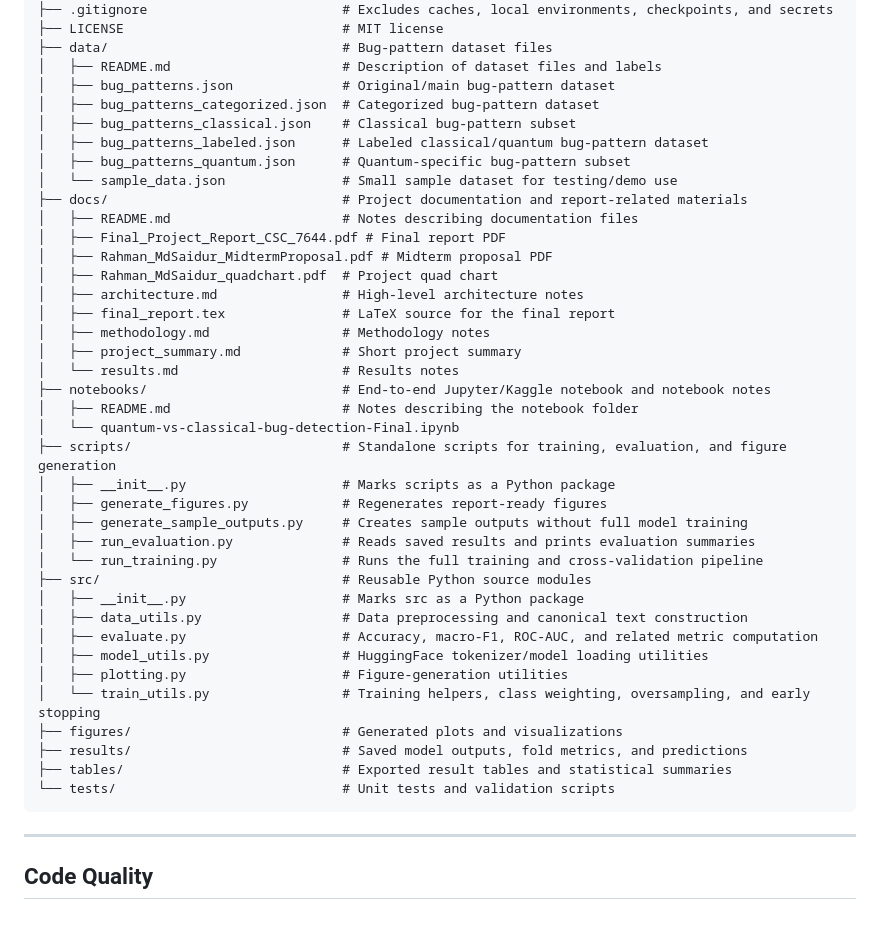
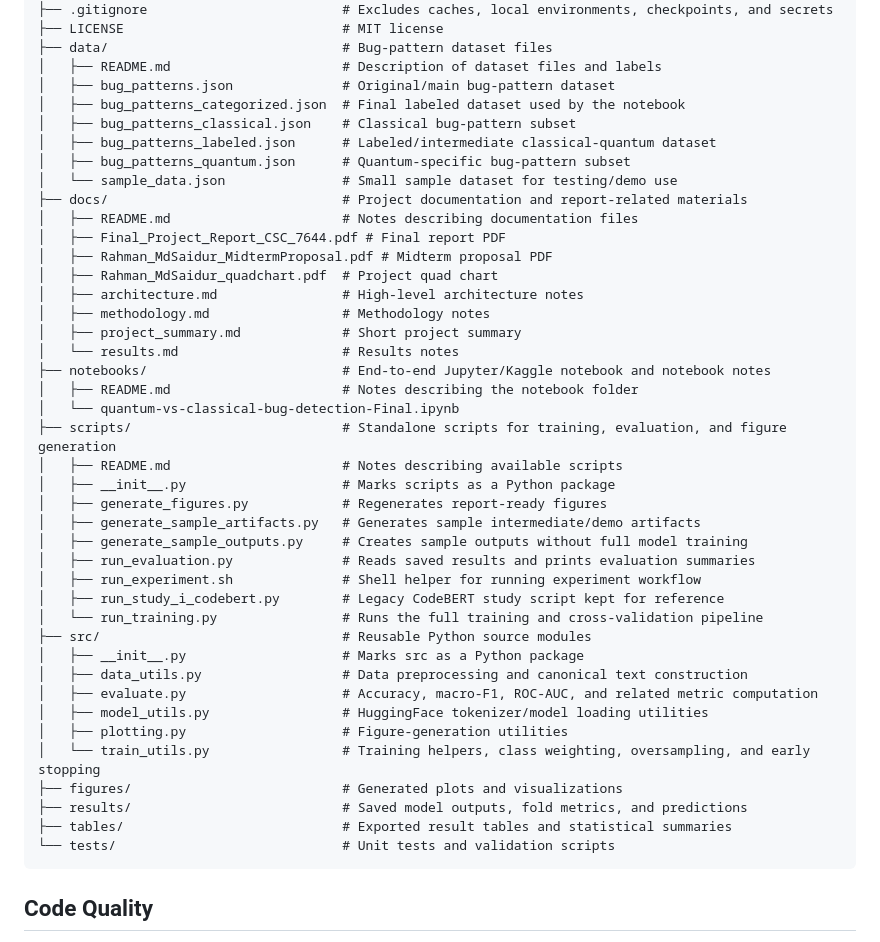
Before and after one commit to mrahm65/CSC-7644_Fine-Tuning-LLMs-for-Bug-Detection-in-Quantum-Software, a Markdown page: README.md, the part around the change. Rendered like a GitHub page.

````diff
--- a/README.md
+++ b/README.md
@@ -255,9 +255,9 @@ CSC-7644_Fine-Tuning-LLMs-for-Bug-Detection-in-Quantum-Software/
 ├── data/                              # Bug-pattern dataset files
 │   ├── README.md                      # Description of dataset files and labels
 │   ├── bug_patterns.json              # Original/main bug-pattern dataset
-│   ├── bug_patterns_categorized.json  # Categorized bug-pattern dataset
+│   ├── bug_patterns_categorized.json  # Final labeled dataset used by the notebook
 │   ├── bug_patterns_classical.json    # Classical bug-pattern subset
-│   ├── bug_patterns_labeled.json      # Labeled classical/quantum bug-pattern dataset
+│   ├── bug_patterns_labeled.json      # Labeled/intermediate classical-quantum dataset
 │   ├── bug_patterns_quantum.json      # Quantum-specific bug-pattern subset
 │   └── sample_data.json               # Small sample dataset for testing/demo use
 ├── docs/                              # Project documentation and report-related materials
@@ -266,7 +266,6 @@ CSC-7644_Fine-Tuning-LLMs-for-Bug-Detection-in-Quantum-Software/
 │   ├── Rahman_MdSaidur_MidtermProposal.pdf # Midterm proposal PDF
 │   ├── Rahman_MdSaidur_quadchart.pdf  # Project quad chart
 │   ├── architecture.md                # High-level architecture notes
-│   ├── final_report.tex               # LaTeX source for the final report
 │   ├── methodology.md                 # Methodology notes
 │   ├── project_summary.md             # Short project summary
 │   └── results.md                     # Results notes
@@ -274,10 +273,14 @@ CSC-7644_Fine-Tuning-LLMs-for-Bug-Detection-in-Quantum-Software/
 │   ├── README.md                      # Notes describing the notebook folder
 │   └── quantum-vs-classical-bug-detection-Final.ipynb
 ├── scripts/                           # Standalone scripts for training, evaluation, and figure generation
+│   ├── README.md                      # Notes describing available scripts
 │   ├── __init__.py                    # Marks scripts as a Python package
 │   ├── generate_figures.py            # Regenerates report-ready figures
+│   ├── generate_sample_artifacts.py   # Generates sample intermediate/demo artifacts
 │   ├── generate_sample_outputs.py     # Creates sample outputs without full model training
 │   ├── run_evaluation.py              # Reads saved results and prints evaluation summaries
+│   ├── run_experiment.sh              # Shell helper for running experiment workflow
+│   ├── run_study_i_codebert.py        # Legacy CodeBERT study script kept for reference
 │   └── run_training.py                # Runs the full training and cross-validation pipeline
 ├── src/                               # Reusable Python source modules
 │   ├── __init__.py                    # Marks src as a Python package
@@ -291,8 +294,6 @@ CSC-7644_Fine-Tuning-LLMs-for-Bug-Detection-in-Quantum-Software/
 ├── tables/                            # Exported result tables and statistical summaries
 └── tests/                             # Unit tests and validation scripts
 ```
-
----
 
 ## Code Quality
 
````
